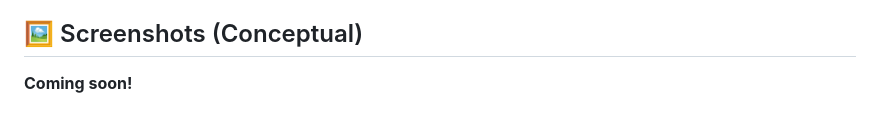
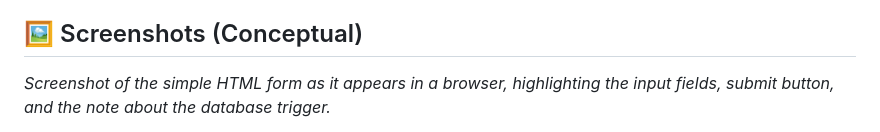
Before and after one commit to adi1985a/Add-subscribers-Php, a Markdown page: README.markdown, the part around one of its changes. GitHub-like rendering.

```diff
--- a/README.markdown
+++ b/README.markdown
@@ -39,5 +44,5 @@ _A basic HTML form for adding a user (first name, email) to a "subscribers" tabl
 
 ## 🖼️ Screenshots (Conceptual)
 
-**Coming soon!**
+_Screenshot of the simple HTML form as it appears in a browser, highlighting the input fields, submit button, and the note about the database trigger._
 
```
Also changed, not shown: other parts of README.markdown (+19 -1 lines).
